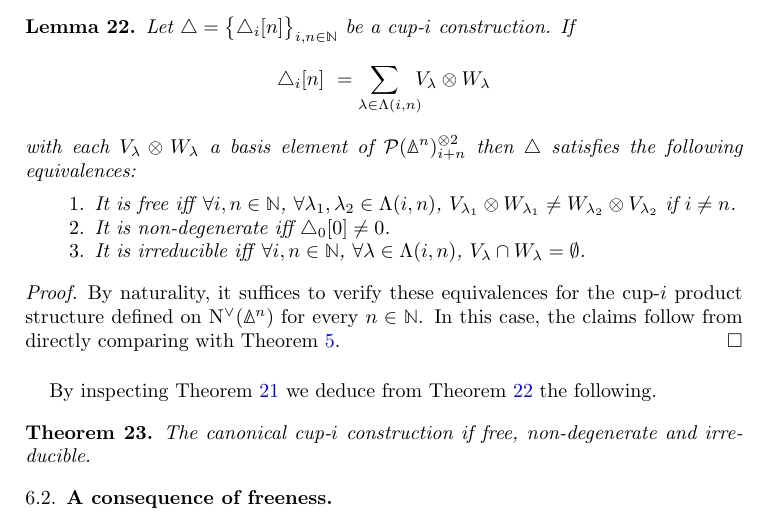
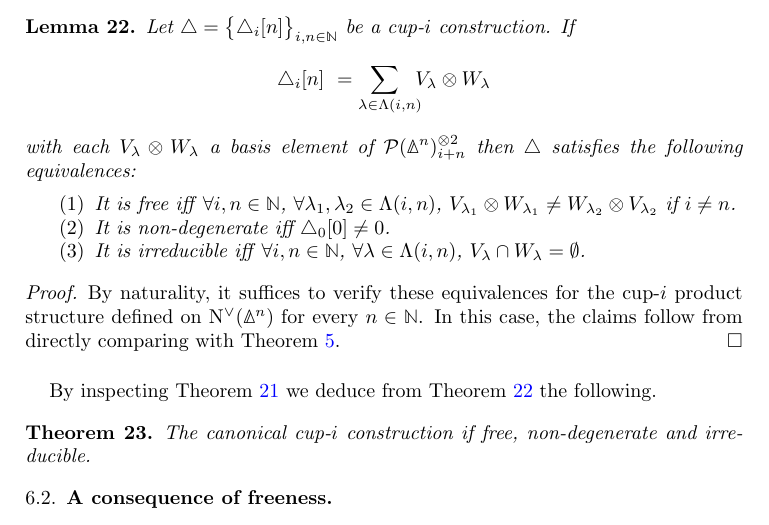
Before and after one commit to ammedmar/axiomatic, a LaTeX paper (axiomatic.tex, which reads aux/style.tex): part of page 10 of 21, cut so that both start at the same text. Compiled offline with pdfLaTeX.

Commit message:
Remove enumitem package

```diff
--- a/aux/style.tex
+++ b/aux/style.tex
@@ -6,8 +6,6 @@
 \usepackage[shortcuts]{extdash} % hyphenation, e.g. non\-/constructively
 \usepackage{csquotes}
 \usepackage{bm}
-\usepackage{enumitem}
-\setlist[enumerate]{label=$\arabic*.$}
 
 % bibliography
 \usepackage[
```
